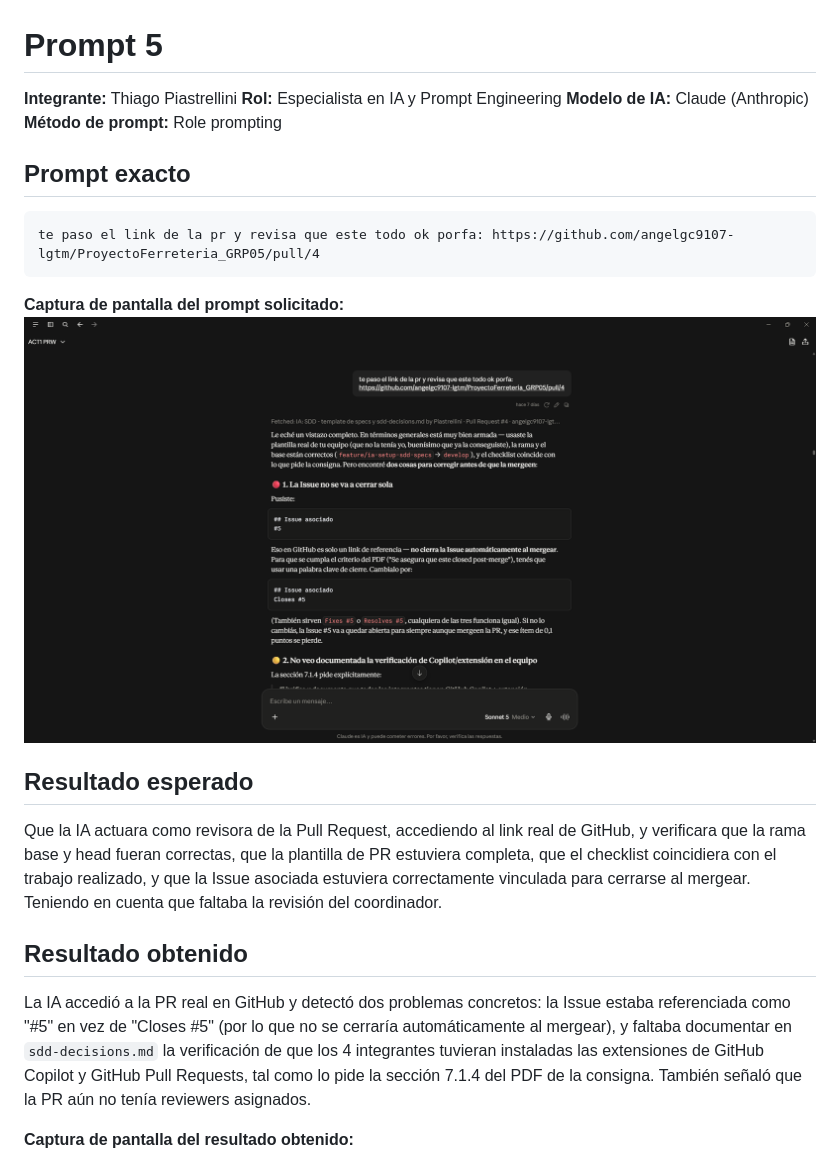
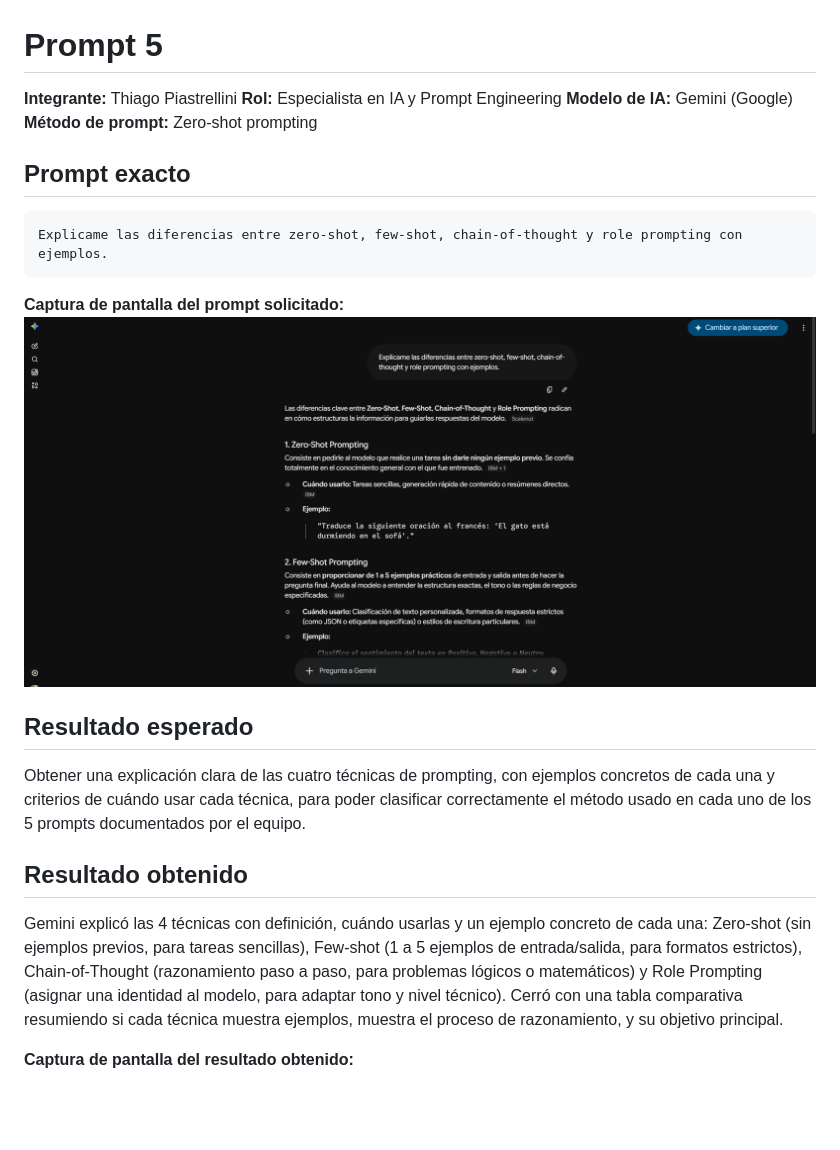
Before and after one commit to angelgc9107-lgtm/ProyectoFerreteria_GRP05, a Markdown page: docs/02-prompts/prompts-5.md, the part around the change printed below. Rendered like a GitHub page; pictures changed too: docs/02-prompts/images/prompt-5-EspecialistaEnIAyPromptEngineering-1.png (added), docs/02-prompts/images/prompt-5-EspecialistaEnIAyPromptEngineering-5.png (deleted); blank space fills up the shorter version.

````diff
--- a/docs/02-prompts/prompts-5.md
+++ b/docs/02-prompts/prompts-5.md
@@ -2,23 +2,23 @@
 
 **Integrante:** Thiago Piastrellini
 **Rol:** Especialista en IA y Prompt Engineering
-**Modelo de IA:** Claude (Anthropic)
-**Método de prompt:** Role prompting
+**Modelo de IA:** Gemini (Google)
+**Método de prompt:** Zero-shot prompting
 
 ## Prompt exacto
 ```
-te paso el link de la pr y revisa que este todo ok porfa: https://github.com/angelgc9107-lgtm/ProyectoFerreteria_GRP05/pull/4
+Explicame las diferencias entre zero-shot, few-shot, chain-of-thought y role prompting con ejemplos.
 ```
 
 **Captura de pantalla del prompt solicitado:**
-![Prompt en Claude](./images/prompt-5-EspecialistaEnIAyPromptEngineering-5.png)
+![Prompt en Gemini](./images/prompt-5-EspecialistaEnIAyPromptEngineering-1.png)
 
 ## Resultado esperado
 
-Que la IA actuara como revisora de la Pull Request, accediendo al link real de GitHub, y verificara que la rama base y head fueran correctas, que la plantilla de PR estuviera completa, que el checklist coincidiera con el trabajo realizado, y que la Issue asociada estuviera correctamente vinculada para cerrarse al mergear. Teniendo en cuenta que faltaba la revisión del coordinador.
+Obtener una explicación clara de las cuatro técnicas de prompting, con ejemplos concretos de cada una y criterios de cuándo usar cada técnica, para poder clasificar correctamente el método usado en cada uno de los 5 prompts documentados por el equipo.
 
 ## Resultado obtenido
 
-La IA accedió a la PR real en GitHub y detectó dos problemas concretos: la Issue estaba referenciada como "#5" en vez de "Closes #5" (por lo que no se cerraría automáticamente al mergear), y faltaba documentar en `sdd-decisions.md` la verificación de que los 4 integrantes tuvieran instaladas las extensiones de GitHub Copilot y GitHub Pull Requests, tal como lo pide la sección 7.1.4 del PDF de la consigna. También señaló que la PR aún no tenía reviewers asignados.
+Gemini explicó las 4 técnicas con definición, cuándo usarlas y un ejemplo concreto de cada una: Zero-shot (sin ejemplos previos, para tareas sencillas), Few-shot (1 a 5 ejemplos de entrada/salida, para formatos estrictos), Chain-of-Thought (razonamiento paso a paso, para problemas lógicos o matemáticos) y Role Prompting (asignar una identidad al modelo, para adaptar tono y nivel técnico). Cerró con una tabla comparativa resumiendo si cada técnica muestra ejemplos, muestra el proceso de razonamiento, y su objetivo principal.
 
 **Captura de pantalla del resultado obtenido:**
````
Also changed, not shown: other parts of docs/02-prompts/prompts-5.md (+5 -5 lines), docs/02-prompts/images/prompt-5-EspecialistaEnIAyPromptEngineering-2.png (added), docs/02-prompts/images/prompt-5-EspecialistaEnIAyPromptEngineering-3.png (added), docs/02-prompts/images/prompt-5-EspecialistaEnIAyPromptEngineering-6.png (deleted), docs/02-prompts/images/prompt-5-EspecialistaEnIAyPromptEngineering-7.png (deleted).
